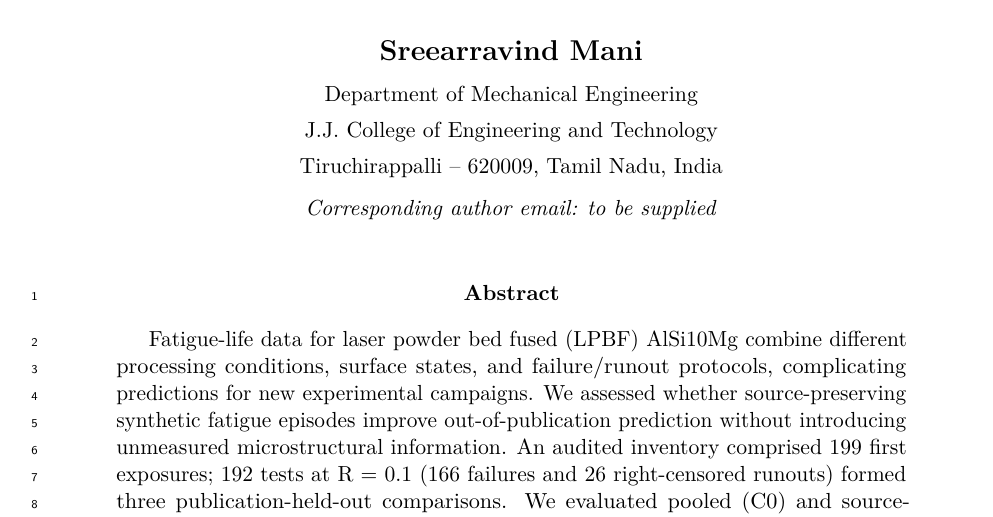
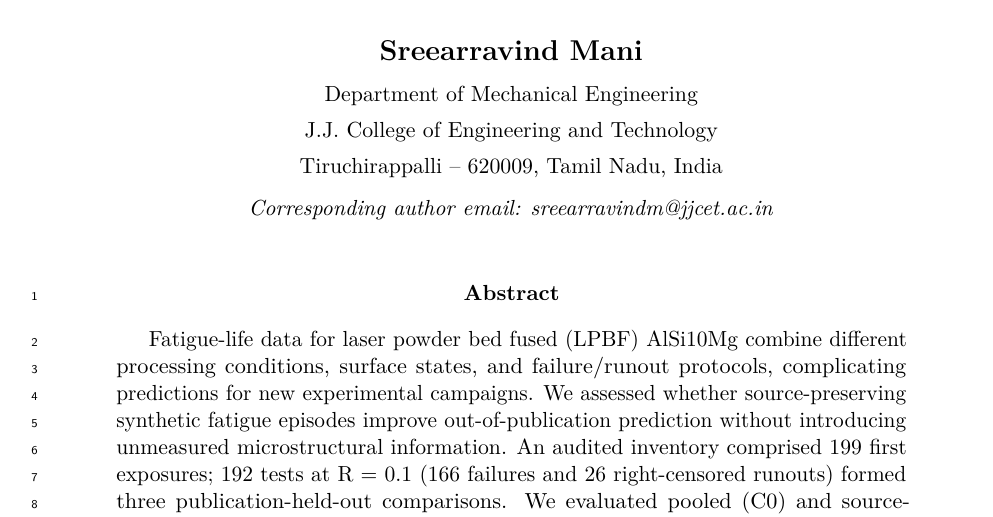
Before and after one commit to sreearravind/Synthetic-Augmentation-for-Censor-Aware-Fatigue-Life-Prediction-of-LPBF-Al, a LaTeX paper (Manuscript_development/MMTA_Topical_Collection_2026/main_MMTA_2026-10-27.tex): part of page 1 of 35, cut so that both start at the same text. Compiled offline with pdfLaTeX.

Commit message:
Update main_MMTA_2026-10-27.tex

```diff
--- a/Manuscript_development/MMTA_Topical_Collection_2026/main_MMTA_2026-10-27.tex
+++ b/Manuscript_development/MMTA_Topical_Collection_2026/main_MMTA_2026-10-27.tex
@@ -183,7 +183,7 @@ Runout macro: Wu and Matu\v{s}\r{u} only (Chen has no runouts).};
 \small Department of Mechanical Engineering\\
 \small J.J. College of Engineering and Technology\\
 \small Tiruchirappalli -- 620009, Tamil Nadu, India\\[3pt]
-\small \textit{Corresponding author email: to be supplied}}
+\small \textit{Corresponding author email: sreearravindm@jjcet.ac.in}}
 \date{}
 \begin{document}
 \maketitle
```
